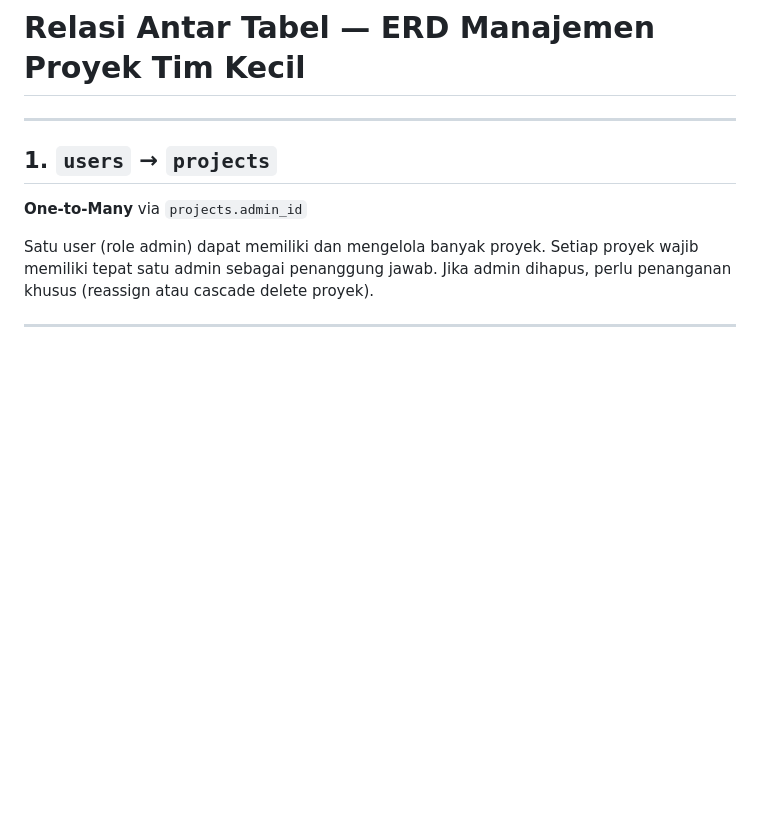
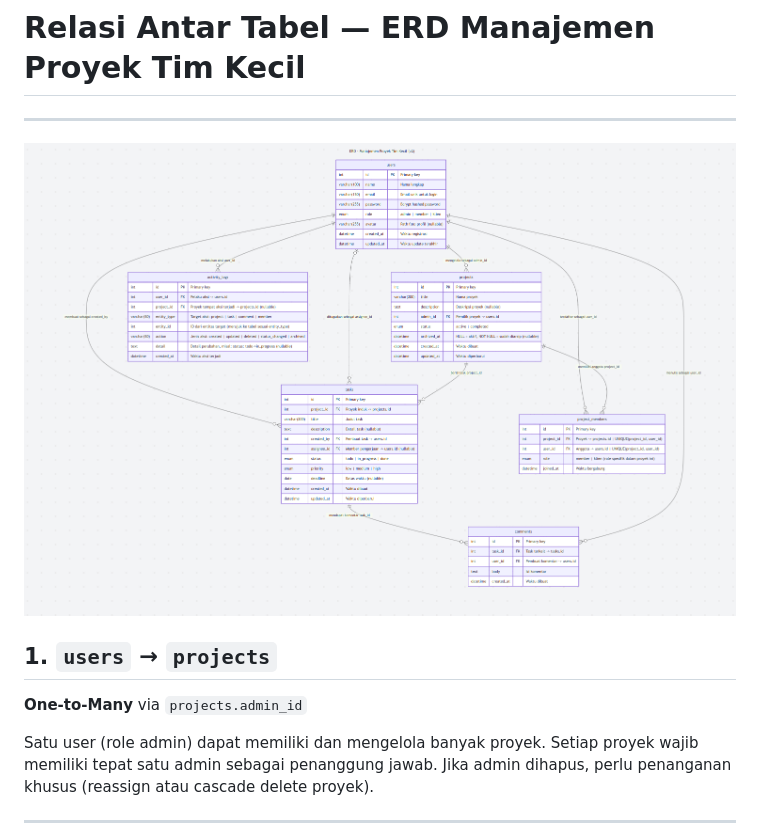
Before and after one commit to rikafaulianarahmi/TaskTracker-App-WebII-Project, a Markdown page: docs/database documentation/DATABASE.md, the part around the change. Drawn GitHub-style; blank space fills up the shorter version.

Commit message:
feat: update README.md and DATABASE.md with correct links and ERD image

```diff
--- a/docs/database documentation/DATABASE.md
+++ b/docs/database documentation/DATABASE.md
@@ -1,6 +1,8 @@
 # Relasi Antar Tabel — ERD Manajemen Proyek Tim Kecil
 
 ---
+
+![ERD](erd.png)
 
 ## 1. `users` → `projects`
 
```
Also changed, not shown: README.md (+1 -1 lines).
